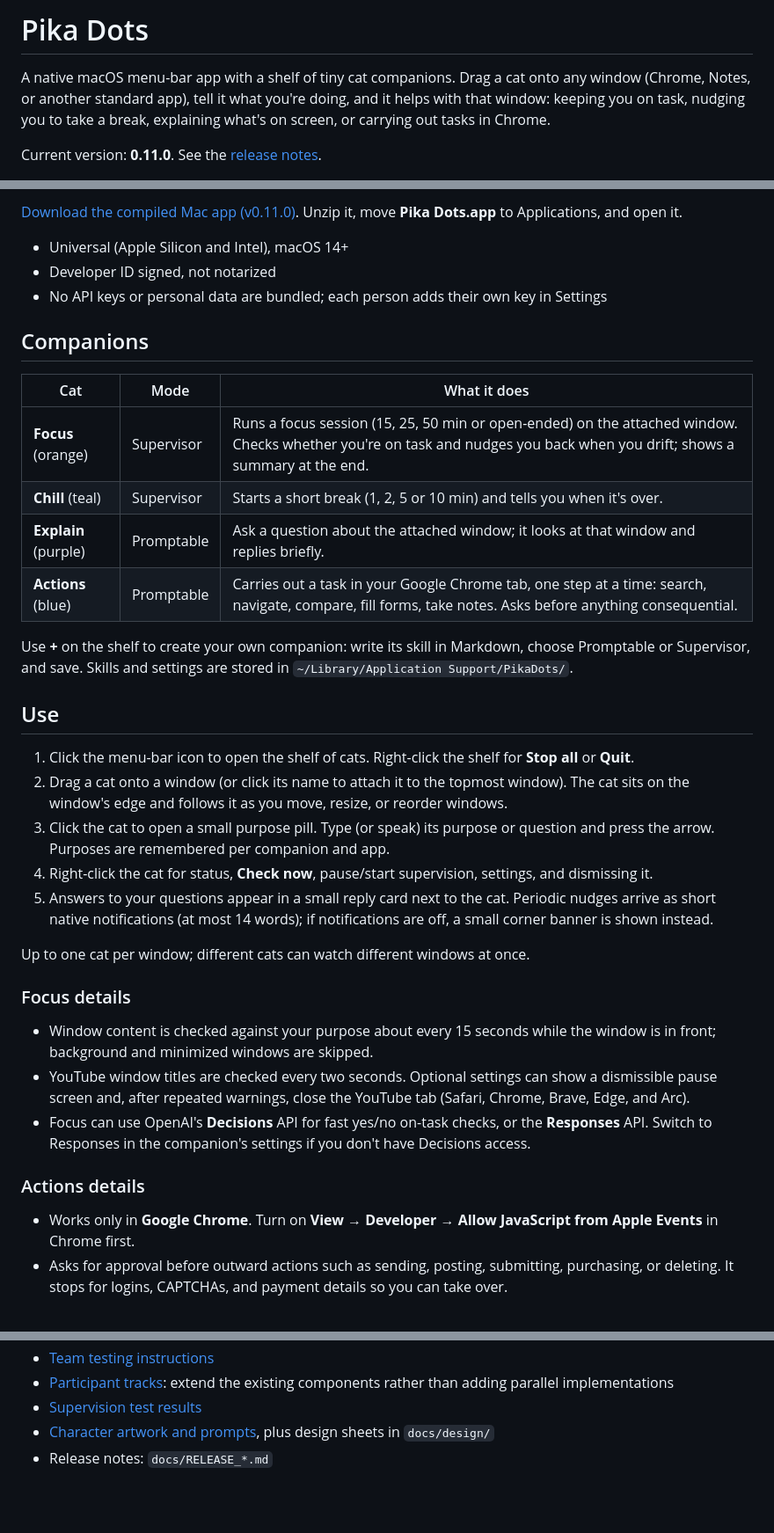
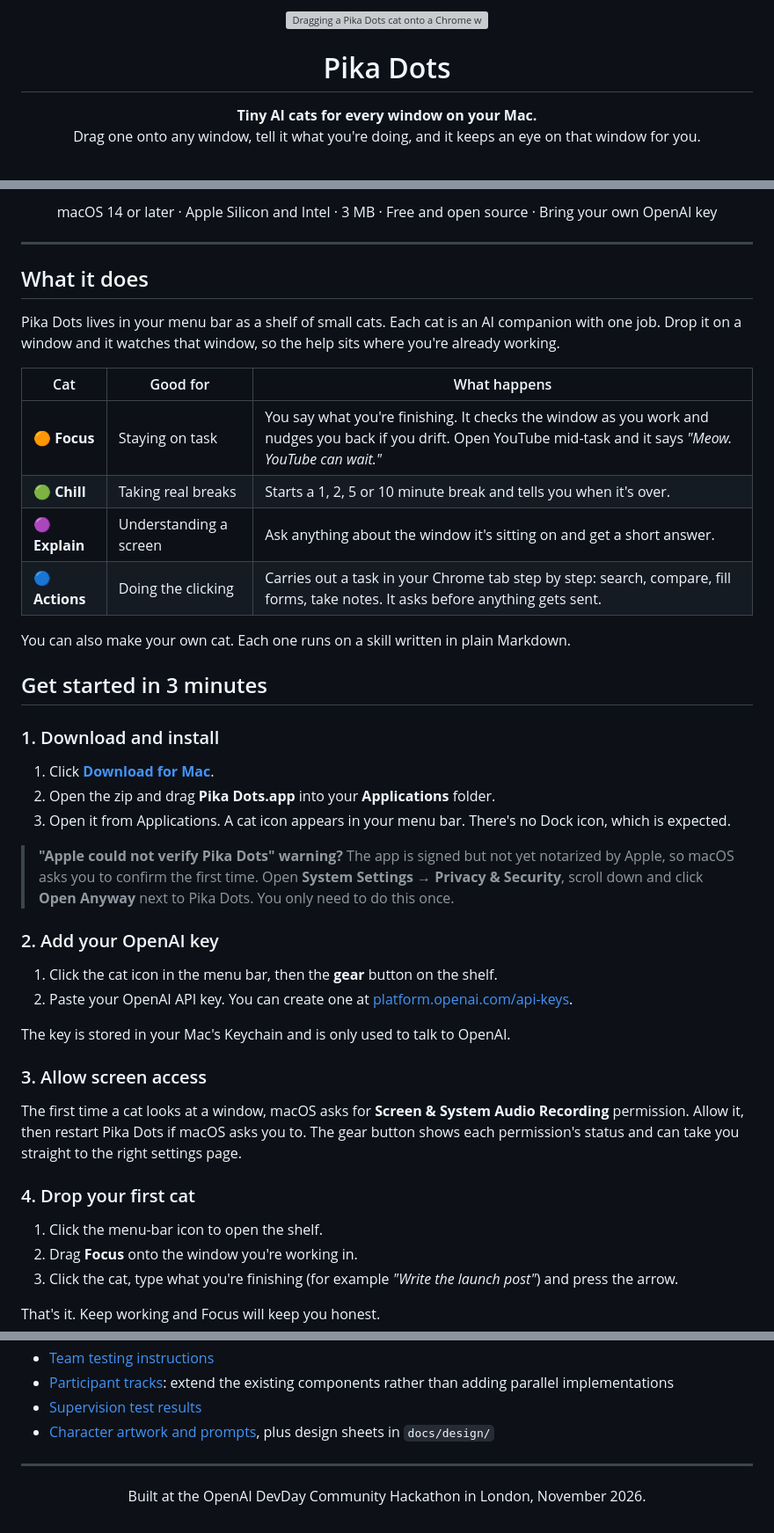
Before and after one commit to lukataylo/pika-dots, a Markdown page: README.md, 3 parts joined by grey strips. Shown at 88% size. GitHub-like rendering; blank space fills up the shorter version; grey boxes are pictures that could not be loaded.

```diff
--- a/README.md
+++ b/README.md
@@ -1,6 +1,11 @@
-# Pika Dots
+<p align="center">
+  <img src="docs/media/pika-dots-demo.gif" alt="Dragging a Pika Dots cat onto a Chrome window, then the Focus cat saying 'Meow. YouTube can wait.'" width="800">
+</p>
 
-A native macOS menu-bar app with a shelf of tiny cat companions. Drag a cat onto any window (Chrome, Notes, or another standard app), tell it what you're doing, and it helps with that window: keeping you on task, nudging you to take a break, explaining what's on screen, or carrying out tasks in Chrome.
+<h1 align="center">Pika Dots</h1>
 
-Current version: **0.11.0**. See the [release notes](docs/RELEASE_0.11.0.md).
+<p align="center">
+  <b>Tiny AI cats for every window on your Mac.</b><br>
+  Drag one onto any window, tell it what you're doing, and it keeps an eye on that window for you.
+</p>
 
@@ -8,38 +15,51 @@ Current version: **0.11.0**. See the [release notes](docs/RELEASE_0.11.0.md).
 
-[Download the compiled Mac app (v0.11.0)](https://github.com/lukataylo/pika-dots/releases/tag/v0.11.0). Unzip it, move **Pika Dots.app** to Applications, and open it.
+<p align="center">
+  macOS 14 or later · Apple Silicon and Intel · 3 MB · Free and open source · Bring your own OpenAI key
+</p>
 
-- Universal (Apple Silicon and Intel), macOS 14+
-- Developer ID signed, not notarized
-- No API keys or personal data are bundled; each person adds their own key in Settings
+---
 
-## Companions
+## What it does
 
-| Cat | Mode | What it does |
+Pika Dots lives in your menu bar as a shelf of small cats. Each cat is an AI companion with one job. Drop it on a window and it watches that window, so the help sits where you're already working.
+
+| Cat | Good for | What happens |
 |---|---|---|
-| **Focus** (orange) | Supervisor | Runs a focus session (15, 25, 50 min or open-ended) on the attached window. Checks whether you're on task and nudges you back when you drift; shows a summary at the end. |
-| **Chill** (teal) | Supervisor | Starts a short break (1, 2, 5 or 10 min) and tells you when it's over. |
-| **Explain** (purple) | Promptable | Ask a question about the attached window; it looks at that window and replies briefly. |
-| **Actions** (blue) | Promptable | Carries out a task in your Google Chrome tab, one step at a time: search, navigate, compare, fill forms, take notes. Asks before anything consequential. |
+| 🟠 **Focus** | Staying on task | You say what you're finishing. It checks the window as you work and nudges you back if you drift. Open YouTube mid-task and it says *"Meow. YouTube can wait."* |
+| 🟢 **Chill** | Taking real breaks | Starts a 1, 2, 5 or 10 minute break and tells you when it's over. |
+| 🟣 **Explain** | Understanding a screen | Ask anything about the window it's sitting on and get a short answer. |
+| 🔵 **Actions** | Doing the clicking | Carries out a task in your Chrome tab step by step: search, compare, fill forms, take notes. It asks before anything gets sent. |
 
-Use **+** on the shelf to create your own companion: write its skill in Markdown, choose Promptable or Supervisor, and save. Skills and settings are stored in `~/Library/Application Support/PikaDots/`.
+You can also make your own cat. Each one runs on a skill written in plain Markdown.
 
-## Use
+## Get started in 3 minutes
 
-1. Click the menu-bar icon to open the shelf of cats. Right-click the shelf for **Stop all** or **Quit**.
-2. Drag a cat onto a window (or click its name to attach it to the topmost window). The cat sits on the window's edge and follows it as you move, resize, or reorder windows.
-3. Click the cat to open a small purpose pill. Type (or speak) its purpose or question and press the arrow. Purposes are remembered per companion and app.
-4. Right-click the cat for status, **Check now**, pause/start supervision, settings, and dismissing it.
-5. Answers to your questions appear in a small reply card next to the cat. Periodic nudges arrive as short native notifications (at most 14 words); if notifications are off, a small corner banner is shown instead.
+### 1. Download and install
 
-Up to one cat per window; different cats can watch different windows at once.
+1. Click **[Download for Mac](https://github.com/lukataylo/pika-dots/releases/download/v0.11.0/PikaDots-0.11.0-universal.zip)**.
+2. Open the zip and drag **Pika Dots.app** into your **Applications** folder.
+3. Open it from Applications. A cat icon appears in your menu bar. There's no Dock icon, which is expected.
 
-### Focus details
+> **"Apple could not verify Pika Dots" warning?**
+> The app is signed but not yet notarized by Apple, so macOS asks you to confirm the first time.
+> Open **System Settings → Privacy & Security**, scroll down and click **Open Anyway** next to Pika Dots. You only need to do this once.
 
-- Window content is checked against your purpose about every 15 seconds while the window is in front; background and minimized windows are skipped.
-- YouTube window titles are checked every two seconds. Optional settings can show a dismissible pause screen and, after repeated warnings, close the YouTube tab (Safari, Chrome, Brave, Edge, and Arc).
-- Focus can use OpenAI's **Decisions** API for fast yes/no on-task checks, or the **Responses** API. Switch to Responses in the companion's settings if you don't have Decisions access.
+### 2. Add your OpenAI key
 
-### Actions details
+1. Click the cat icon in the menu bar, then the **gear** button on the shelf.
+2. Paste your OpenAI API key. You can create one at [platform.openai.com/api-keys](https://platform.openai.com/api-keys).
 
-- Works only in **Google Chrome**. Turn on **View → Developer → Allow JavaScript from Apple Events** in Chrome first.
-- Asks for approval before outward actions such as sending, posting, submitting, purchasing, or deleting. It stops for logins, CAPTCHAs, and payment details so you can take over.
+The key is stored in your Mac's Keychain and is only used to talk to OpenAI.
+
+### 3. Allow screen access
+
+The first time a cat looks at a window, macOS asks for **Screen & System Audio Recording** permission. Allow it, then restart Pika Dots if macOS asks you to. The gear button shows each permission's status and can take you straight to the right settings page.
+
+### 4. Drop your first cat
+
+1. Click the menu-bar icon to open the shelf.
+2. Drag **Focus** onto the window you're working in.
+3. Click the cat, type what you're finishing (for example *"Write the launch post"*) and press the arrow.
+
+That's it. Keep working and Focus will keep you honest.
+
@@ -112,4 +204,9 @@ To make a release package, run `scripts/package-release.sh`. Set `PIKA_SIGN_IDEN
 - [Participant tracks](docs/PARTICIPANT_TRACKS.md): extend the existing components rather than adding parallel implementations
 - [Supervision test results](docs/SUPERVISION_TEST_RESULTS.md)
 - [Character artwork and prompts](docs/CHARACTER_ARTWORK.md), plus design sheets in `docs/design/`
-- Release notes: `docs/RELEASE_*.md`
+
+---
+
+<p align="center">
+  Built at the OpenAI DevDay Community Hackathon in London, November 2026.
+</p>
```
Also changed, not shown: other parts of README.md (+99 -25 lines), docs/media/companions-setup.png (added), 1 other file.
